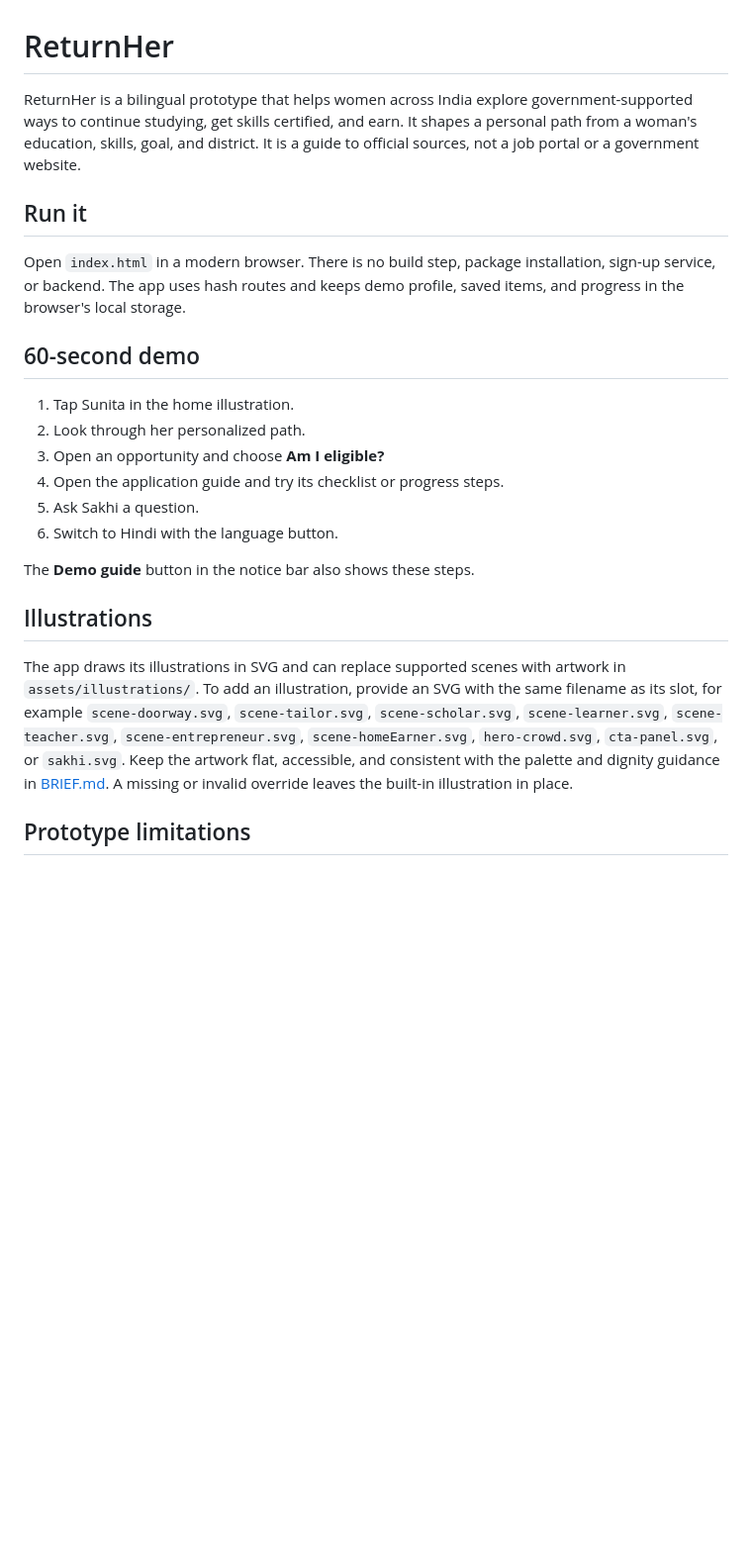
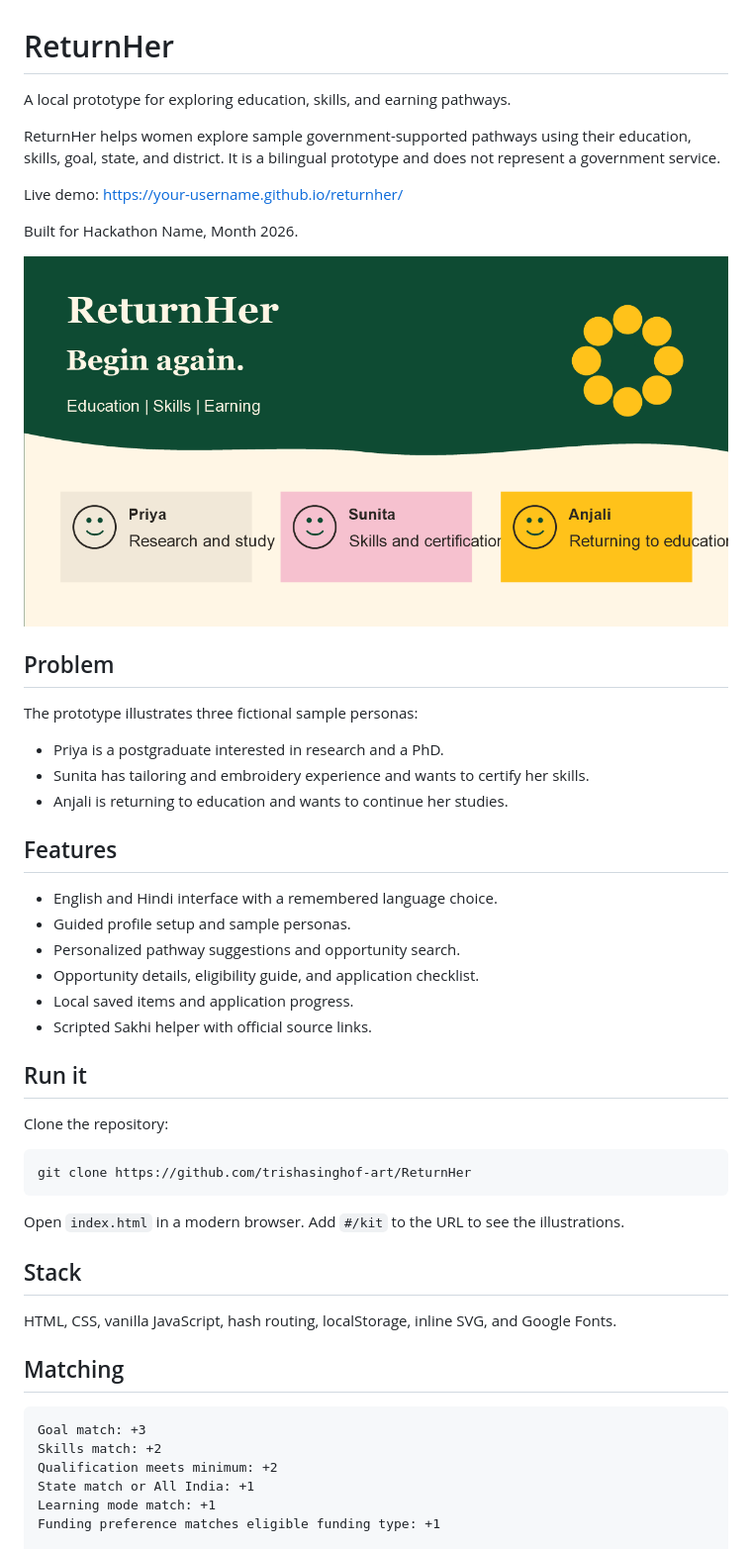
Before and after one commit to trishasinghof-art/ReturnHer, a Markdown page: README.md, the part around one of its changes. Shown at 99% size. Drawn GitHub-style; pictures changed too: assets/og-image.png (added); blank space fills up the shorter version.

Commit message:
ReturnHer prototype

````diff
--- a/README.md
+++ b/README.md
@@ -1,25 +1,53 @@
 # ReturnHer
 
-ReturnHer is a bilingual prototype that helps women across India explore government-supported ways to continue studying, get skills certified, and earn. It shapes a personal path from a woman's education, skills, goal, and district. It is a guide to official sources, not a job portal or a government website.
+A local prototype for exploring education, skills, and earning pathways.
+
+ReturnHer helps women explore sample government-supported pathways using their education, skills, goal, state, and district. It is a bilingual prototype and does not represent a government service.
+
+Live demo: https://your-username.github.io/returnher/
+
+Built for Hackathon Name, Month 2026.
+
+![ReturnHer home page](assets/og-image.png)
+
+## Problem
+
+The prototype illustrates three fictional sample personas:
+
+- Priya is a postgraduate interested in research and a PhD.
+- Sunita has tailoring and embroidery experience and wants to certify her skills.
+- Anjali is returning to education and wants to continue her studies.
+
+## Features
+
+- English and Hindi interface with a remembered language choice.
+- Guided profile setup and sample personas.
+- Personalized pathway suggestions and opportunity search.
+- Opportunity details, eligibility guide, and application checklist.
+- Local saved items and application progress.
+- Scripted Sakhi helper with official source links.
 
 ## Run it
 
-Open `index.html` in a modern browser. There is no build step, package installation, sign-up service, or backend. The app uses hash routes and keeps demo profile, saved items, and progress in the browser's local storage.
+Clone the repository:
 
-## 60-second demo
+```text
+git clone https://github.com/trishasinghof-art/ReturnHer
+```
 
-1. Tap Sunita in the home illustration.
-2. Look through her personalized path.
-3. Open an opportunity and choose **Am I eligible?**
-4. Open the application guide and try its checklist or progress steps.
-5. Ask Sakhi a question.
-6. Switch to Hindi with the language button.
+Open `index.html` in a modern browser. Add `#/kit` to the URL to see the illustrations.
 
-The **Demo guide** button in the notice bar also shows these steps.
+## Stack
 
-## Illustrations
+HTML, CSS, vanilla JavaScript, hash routing, localStorage, inline SVG, and Google Fonts.
 
-The app draws its illustrations in SVG and can replace supported scenes with artwork in `assets/illustrations/`. To add an illustration, provide an SVG with the same filename as its slot, for example `scene-doorway.svg`, `scene-tailor.svg`, `scene-scholar.svg`, `scene-learner.svg`, `scene-teacher.svg`, `scene-entrepreneur.svg`, `scene-homeEarner.svg`, `hero-crowd.svg`, `cta-panel.svg`, or `sakhi.svg`. Keep the artwork flat, accessible, and consistent with the palette and dignity guidance in [BRIEF.md](./BRIEF.md). A missing or invalid override leaves the built-in illustration in place.
+## Matching
 
-## Prototype limitations
+```text
+Goal match: +3
+Skills match: +2
+Qualification meets minimum: +2
+State match or All India: +1
+Learning mode match: +1
+Funding preference matches eligible funding type: +1
 
````
Also changed, not shown: other parts of README.md (+76 -5 lines), docs/design-brief.md (renamed from BRIEF.md, +1 -1 lines), 9 other files.
